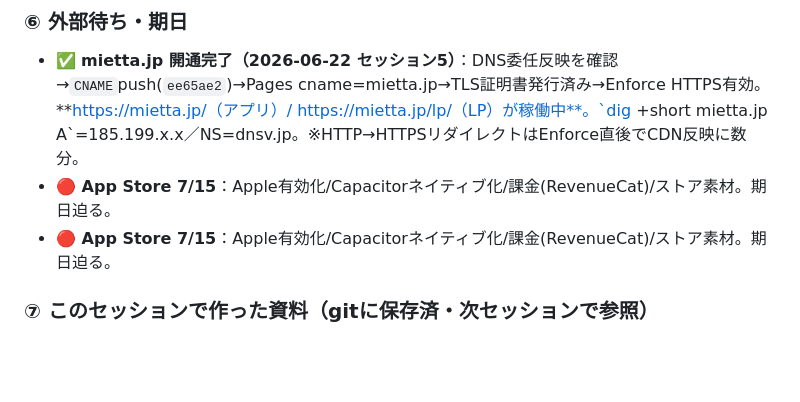
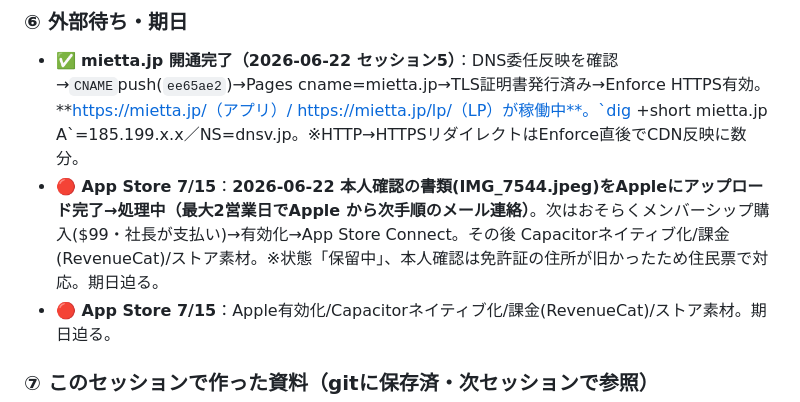
Before and after one commit to jackey101282-glitch/imaoka-lifeplan, a Markdown page: 引き継ぎ.md, the part around the change. Rendered like a GitHub page; blank space fills up the shorter version.

Commit message:
引き継ぎ更新: Apple本人確認 書類アップロード完了→処理中(〜2営業日)
Co-Authored-By: Claude Opus 4.8 <noreply@anthropic.com>

```diff
--- a/引き継ぎ.md
+++ b/引き継ぎ.md
@@ -49,7 +49,7 @@
 
 ### ⑥ 外部待ち・期日
 - ✅ **mietta.jp 開通完了（2026-06-22 セッション5）**：DNS委任反映を確認→`CNAME`push(`ee65ae2`)→Pages cname=mietta.jp→TLS証明書発行済み→Enforce HTTPS有効。**https://mietta.jp/（アプリ）/ https://mietta.jp/lp/（LP）が稼働中**。`dig +short mietta.jp A`=185.199.x.x／NS=dnsv.jp。※HTTP→HTTPSリダイレクトはEnforce直後でCDN反映に数分。
-- **🔴 App Store 7/15**：Apple有効化/Capacitorネイティブ化/課金(RevenueCat)/ストア素材。期日迫る。
+- **🔴 App Store 7/15**：**2026-06-22 本人確認の書類(IMG_7544.jpeg)をAppleにアップロード完了→処理中（最大2営業日でApple から次手順のメール連絡）**。次はおそらくメンバーシップ購入($99・社長が支払い)→有効化→App Store Connect。その後 Capacitorネイティブ化/課金(RevenueCat)/ストア素材。※状態「保留中」、本人確認は免許証の住所が旧かったため住民票で対応。期日迫る。
 - **🔴 App Store 7/15**：Apple有効化/Capacitorネイティブ化/課金(RevenueCat)/ストア素材。期日迫る。
 
 ### ⑦ このセッションで作った資料（gitに保存済・次セッションで参照）
```
